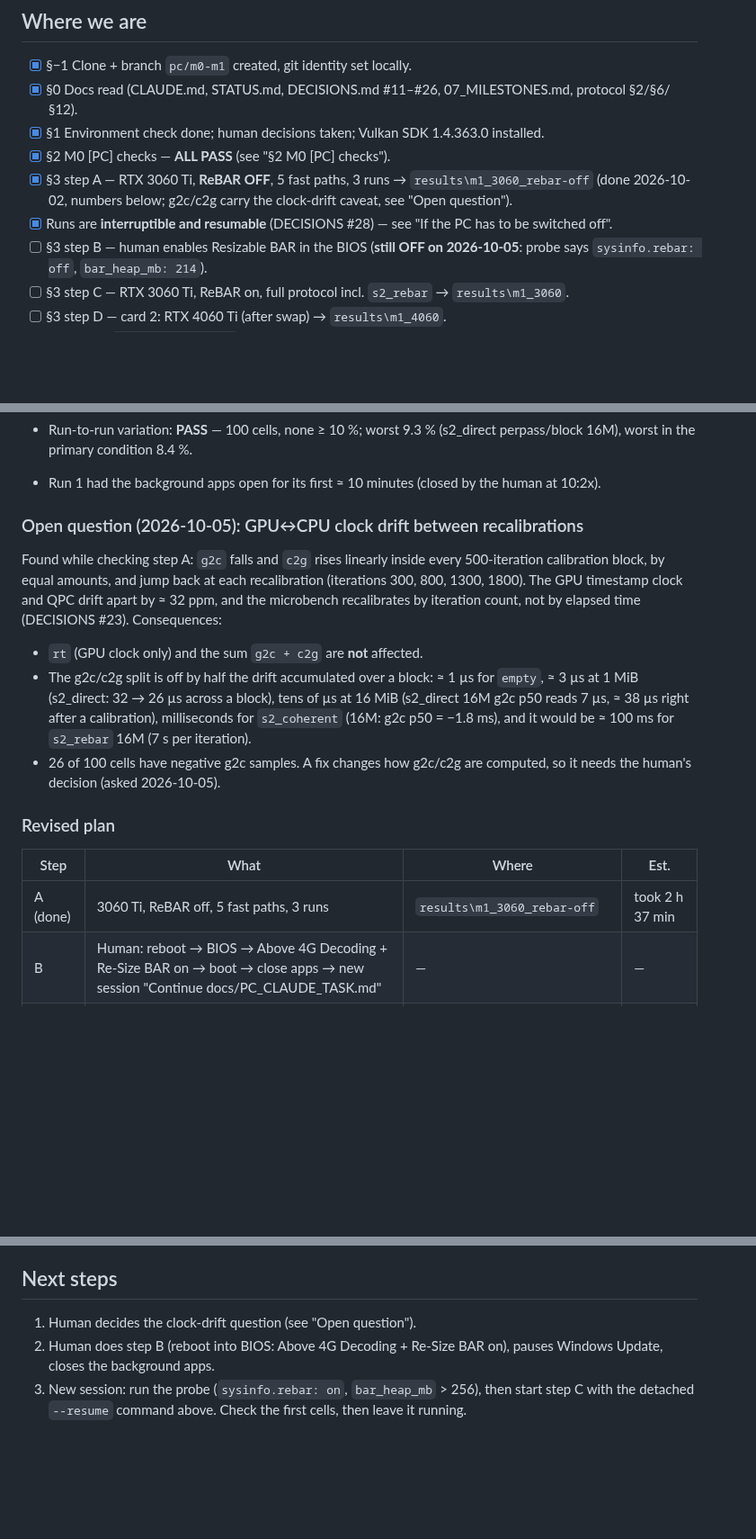
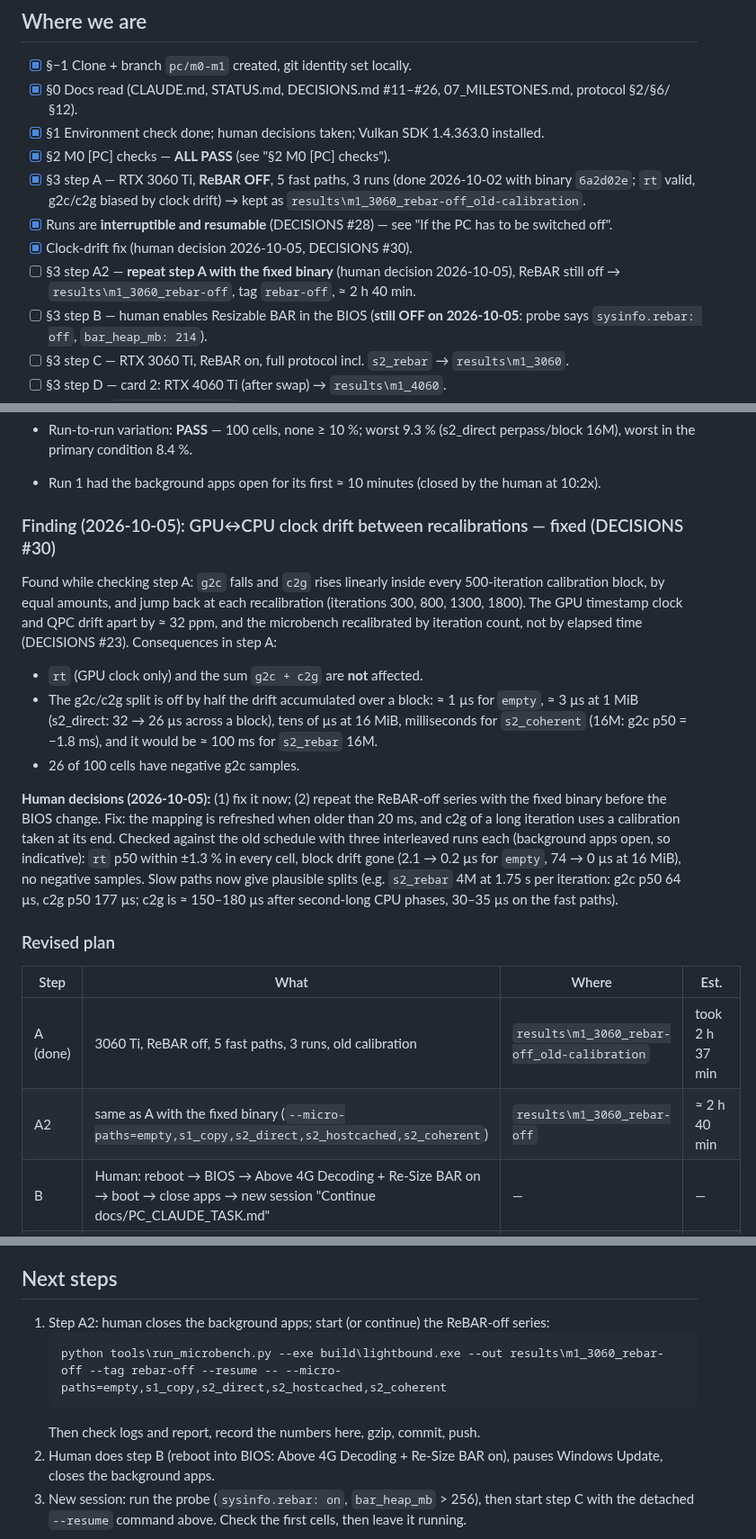
Before and after one commit to jttarigan/Lightbound, a Markdown page: docs/PC_PROGRESS.md, 3 parts joined by grey strips. Shown at 90% size. Drawn GitHub-style; blank space fills up the shorter version.

````diff
--- a/docs/PC_PROGRESS.md
+++ b/docs/PC_PROGRESS.md
@@ -11,9 +11,13 @@ _Last updated 2026-10-05 (session 2; session 1 was 2026-10-01/02)._
 - [x] §0 Docs read (CLAUDE.md, STATUS.md, DECISIONS.md #11–#26, 07_MILESTONES.md, protocol §2/§6/§12).
 - [x] §1 Environment check done; human decisions taken; Vulkan SDK 1.4.363.0 installed.
 - [x] §2 M0 [PC] checks — **ALL PASS** (see "§2 M0 [PC] checks").
-- [x] §3 step A — RTX 3060 Ti, **ReBAR OFF**, 5 fast paths, 3 runs → `results\m1_3060_rebar-off`
-      (done 2026-10-02, numbers below; g2c/c2g carry the clock-drift caveat, see "Open question").
+- [x] §3 step A — RTX 3060 Ti, **ReBAR OFF**, 5 fast paths, 3 runs (done 2026-10-02 with binary
+      `6a2d02e`; `rt` valid, g2c/c2g biased by clock drift) → kept as
+      `results\m1_3060_rebar-off_old-calibration`.
 - [x] Runs are **interruptible and resumable** (DECISIONS #28) — see "If the PC has to be switched off".
+- [x] Clock-drift fix (human decision 2026-10-05, DECISIONS #30).
+- [ ] §3 step A2 — **repeat step A with the fixed binary** (human decision 2026-10-05), ReBAR still
+      off → `results\m1_3060_rebar-off`, tag `rebar-off`, ≈ 2 h 40 min.
 - [ ] §3 step B — human enables Resizable BAR in the BIOS (**still OFF on 2026-10-05**: probe says
       `sysinfo.rebar: off`, `bar_heap_mb: 214`).
 - [ ] §3 step C — RTX 3060 Ti, ReBAR on, full protocol incl. `s2_rebar` → `results\m1_3060`.
@@ -163,24 +167,31 @@ Session 1 ended a few minutes before the series finished; checked in session 2:
   16M), worst in the primary condition 8.4 %.
 - Run 1 had the background apps open for its first ≈ 10 minutes (closed by the human at 10:2x).
 
-### Open question (2026-10-05): GPU↔CPU clock drift between recalibrations
+### Finding (2026-10-05): GPU↔CPU clock drift between recalibrations — fixed (DECISIONS #30)
 
 Found while checking step A: `g2c` falls and `c2g` rises linearly inside every 500-iteration
 calibration block, by equal amounts, and jump back at each recalibration (iterations 300, 800,
 1300, 1800). The GPU timestamp clock and QPC drift apart by ≈ 32 ppm, and the microbench
-recalibrates by iteration count, not by elapsed time (DECISIONS #23). Consequences:
+recalibrated by iteration count, not by elapsed time (DECISIONS #23). Consequences in step A:
 - `rt` (GPU clock only) and the sum `g2c + c2g` are **not** affected.
 - The g2c/c2g split is off by half the drift accumulated over a block: ≈ 1 µs for `empty`,
-  ≈ 3 µs at 1 MiB (s2_direct: 32 → 26 µs across a block), tens of µs at 16 MiB (s2_direct 16M
-  g2c p50 reads 7 µs, ≈ 38 µs right after a calibration), milliseconds for `s2_coherent`
-  (16M: g2c p50 = −1.8 ms), and it would be ≈ 100 ms for `s2_rebar` 16M (7 s per iteration).
+  ≈ 3 µs at 1 MiB (s2_direct: 32 → 26 µs across a block), tens of µs at 16 MiB, milliseconds for
+  `s2_coherent` (16M: g2c p50 = −1.8 ms), and it would be ≈ 100 ms for `s2_rebar` 16M.
 - 26 of 100 cells have negative g2c samples.
-A fix changes how g2c/c2g are computed, so it needs the human's decision (asked 2026-10-05).
+
+**Human decisions (2026-10-05):** (1) fix it now; (2) repeat the ReBAR-off series with the fixed
+binary before the BIOS change. Fix: the mapping is refreshed when older than 20 ms, and c2g of a
+long iteration uses a calibration taken at its end. Checked against the old schedule with three
+interleaved runs each (background apps open, so indicative): `rt` p50 within ±1.3 % in every
+cell, block drift gone (2.1 → 0.2 µs for `empty`, 74 → 0 µs at 16 MiB), no negative samples.
+Slow paths now give plausible splits (e.g. `s2_rebar` 4M at 1.75 s per iteration: g2c p50 64 µs,
+c2g p50 177 µs; c2g is ≈ 150–180 µs after second-long CPU phases, 30–35 µs on the fast paths).
 
 ### Revised plan
 | Step | What | Where | Est. |
 |---|---|---|---|
-| A (done) | 3060 Ti, ReBAR off, 5 fast paths, 3 runs | `results\m1_3060_rebar-off` | took 2 h 37 min |
+| A (done) | 3060 Ti, ReBAR off, 5 fast paths, 3 runs, old calibration | `results\m1_3060_rebar-off_old-calibration` | took 2 h 37 min |
+| A2 | same as A with the fixed binary (`--micro-paths=empty,s1_copy,s2_direct,s2_hostcached,s2_coherent`) | `results\m1_3060_rebar-off` | ≈ 2 h 40 min |
 | B | Human: reboot → BIOS → Above 4G Decoding + Re-Size BAR on → boot → close apps → new session "Continue docs/PC_CLAUDE_TASK.md" | — | — |
 | C | Verify ReBAR on (probe: `sysinfo.rebar: on`, `bar_heap_mb` > 256). 3060 Ti **full protocol incl. `s2_rebar`**, 3 runs | `results\m1_3060` tag `rebar-on` | ≈ 24 h/run → **≈ 3 days** |
 | D | GPU swap → 4060 Ti, same as C | `results\m1_4060` tag `rebar-on` | ≈ 3 days |
@@ -190,7 +201,11 @@ Not planned (gap to note in the report): `s2_rebar` with ReBAR off, and ReBAR-of
 Risk for the multi-day runs: Windows Update auto-restart — the human should pause updates.
 
 ## Next steps
-1. Human decides the clock-drift question (see "Open question").
+1. Step A2: human closes the background apps; start (or continue) the ReBAR-off series:
+   ```
+   python tools\run_microbench.py --exe build\lightbound.exe --out results\m1_3060_rebar-off --tag rebar-off --resume -- --micro-paths=empty,s1_copy,s2_direct,s2_hostcached,s2_coherent
+   ```
+   Then check logs and report, record the numbers here, gzip, commit, push.
 2. Human does step B (reboot into BIOS: Above 4G Decoding + Re-Size BAR on), pauses Windows
    Update, closes the background apps.
 3. New session: run the probe (`sysinfo.rebar: on`, `bar_heap_mb` > 256), then start step C with
````
Also changed, not shown: docs/DECISIONS.md (+30 -0 lines), results/m1_3060_rebar-off_old-calibration/report/fig1_microbench.png (renamed from results/m1_3060_rebar-off/report/fig1_microbench.png), results/m1_3060_rebar-off_old-calibration/report/fig1_modes.png (renamed from results/m1_3060_rebar-off/report/fig1_modes.png), 27 other files.
